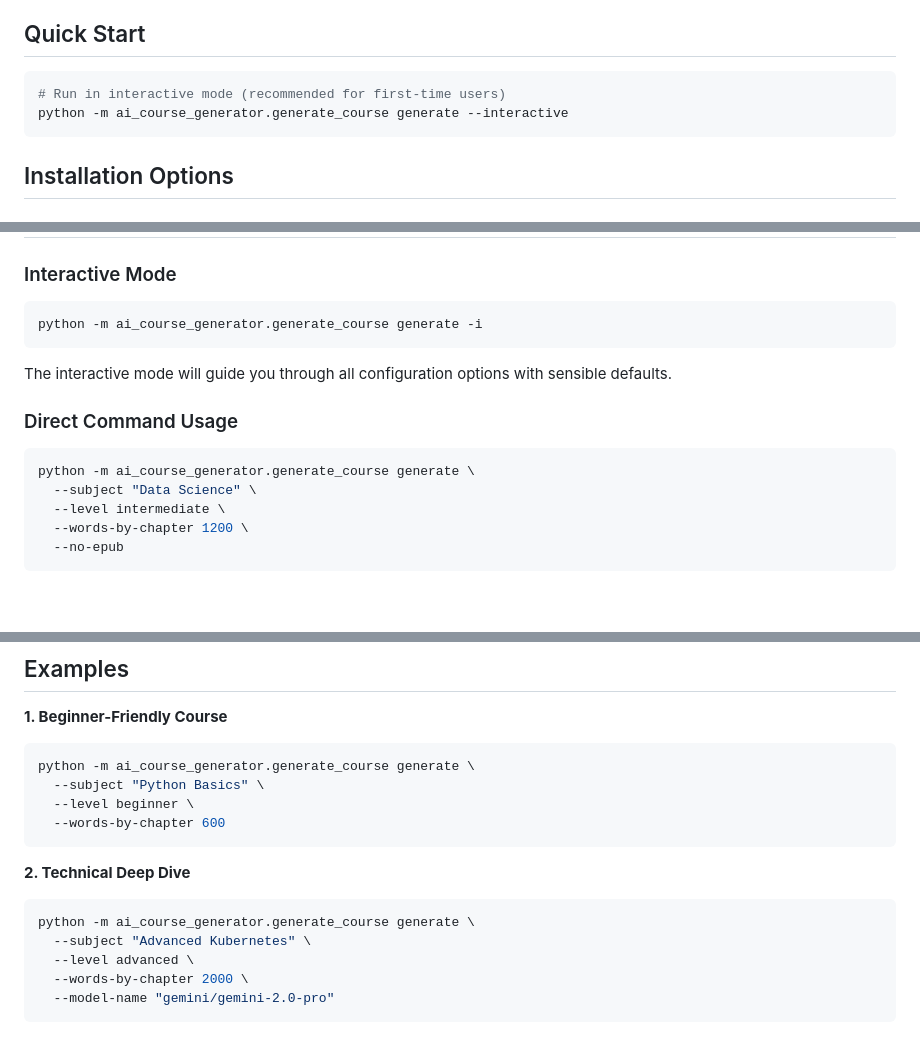
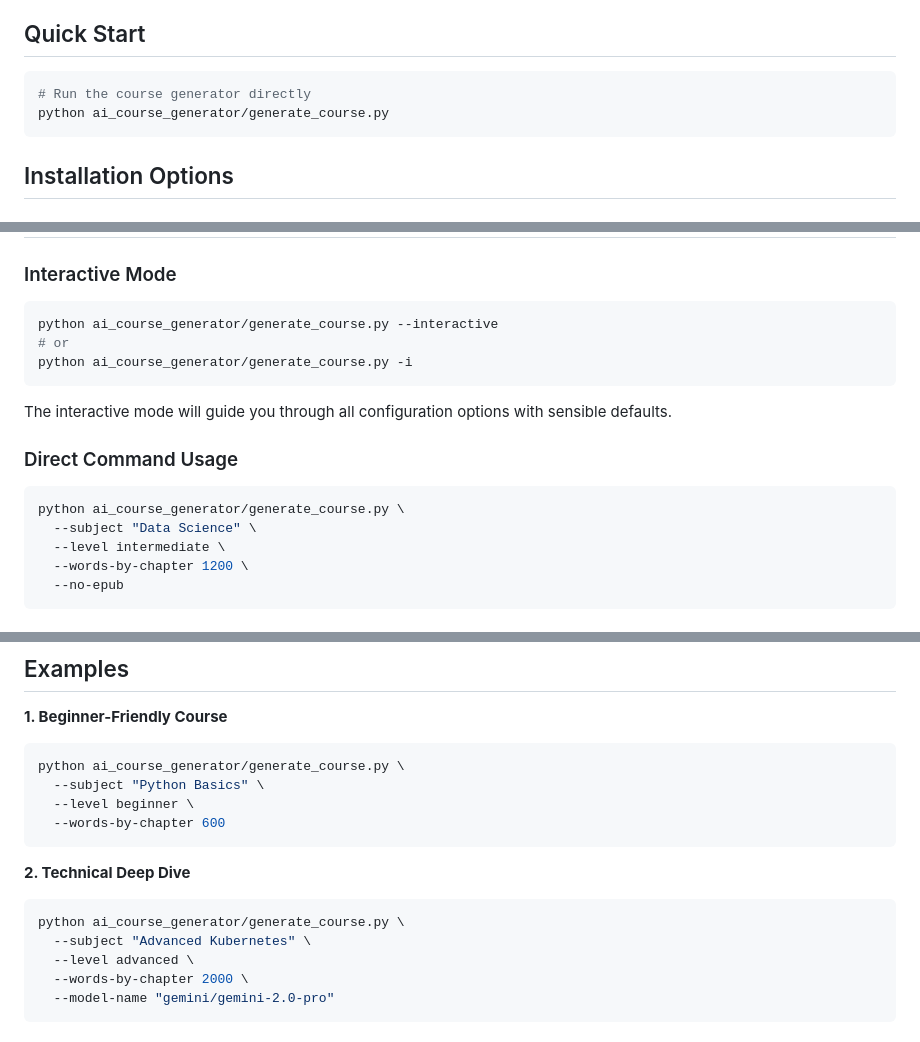
Before and after one commit to raphaelmansuy/course_generator, a Markdown page: README.md, 3 parts joined by grey strips. GitHub-like rendering; blank space fills up the shorter version.

````diff
--- a/README.md
+++ b/README.md
@@ -28,8 +28,8 @@ An intelligent CLI tool for generating structured educational content using AI m
 ## Quick Start
 
 ```bash
-# Run in interactive mode (recommended for first-time users)
-python -m ai_course_generator.generate_course generate --interactive
+# Run the course generator directly
+python ai_course_generator/generate_course.py
 ```
 
 ## Installation Options
@@ -50,13 +50,15 @@ pipx install git+https://github.com/raphaelmansuy/course-generator.git
 
 ### Interactive Mode
 ```bash
-python -m ai_course_generator.generate_course generate -i
+python ai_course_generator/generate_course.py --interactive
+# or
+python ai_course_generator/generate_course.py -i
 ```
 The interactive mode will guide you through all configuration options with sensible defaults.
 
 ### Direct Command Usage
 ```bash
-python -m ai_course_generator.generate_course generate \
+python ai_course_generator/generate_course.py \
   --subject "Data Science" \
   --level intermediate \
   --words-by-chapter 1200 \
@@ -78,7 +80,7 @@ python -m ai_course_generator.generate_course generate \
 
 **1. Beginner-Friendly Course**
 ```bash
-python -m ai_course_generator.generate_course generate \
+python ai_course_generator/generate_course.py \
   --subject "Python Basics" \
   --level beginner \
   --words-by-chapter 600
@@ -86,7 +88,7 @@ python -m ai_course_generator.generate_course generate \
 
 **2. Technical Deep Dive**
 ```bash
-python -m ai_course_generator.generate_course generate \
+python ai_course_generator/generate_course.py \
   --subject "Advanced Kubernetes" \
   --level advanced \
   --words-by-chapter 2000 \
````
